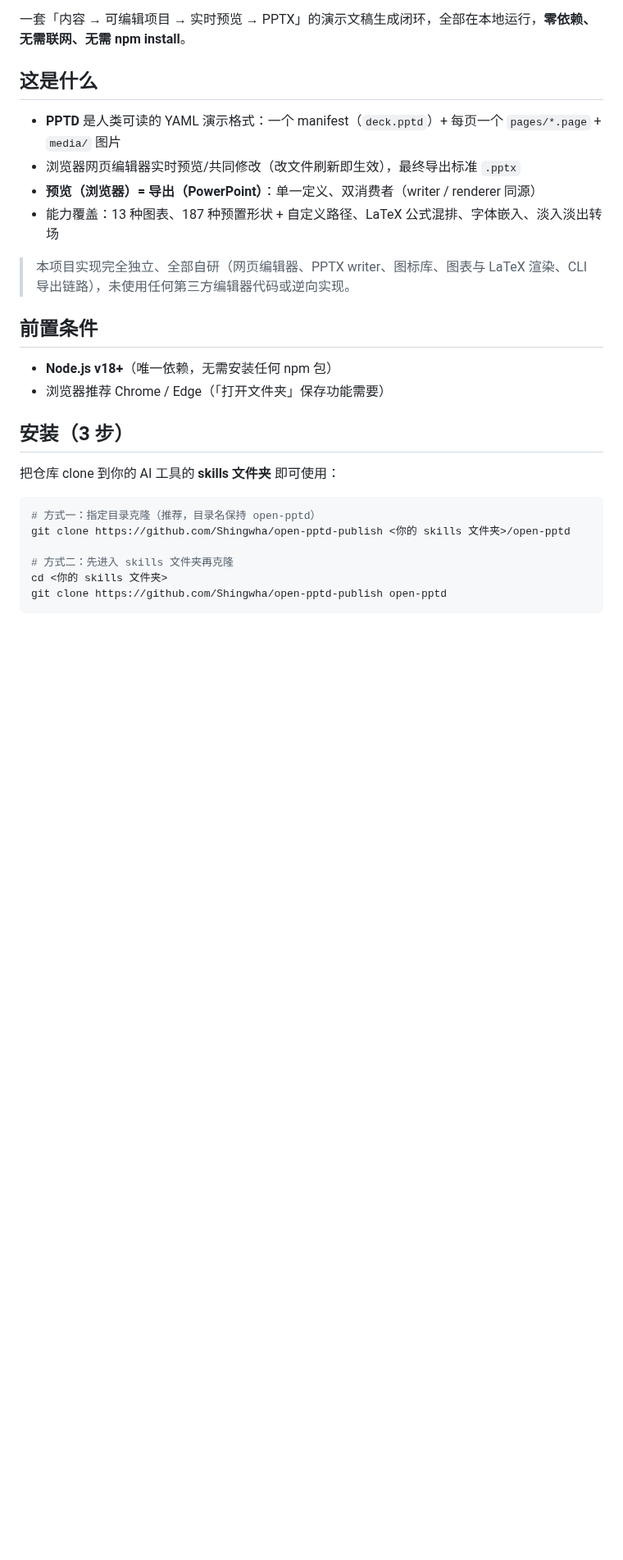
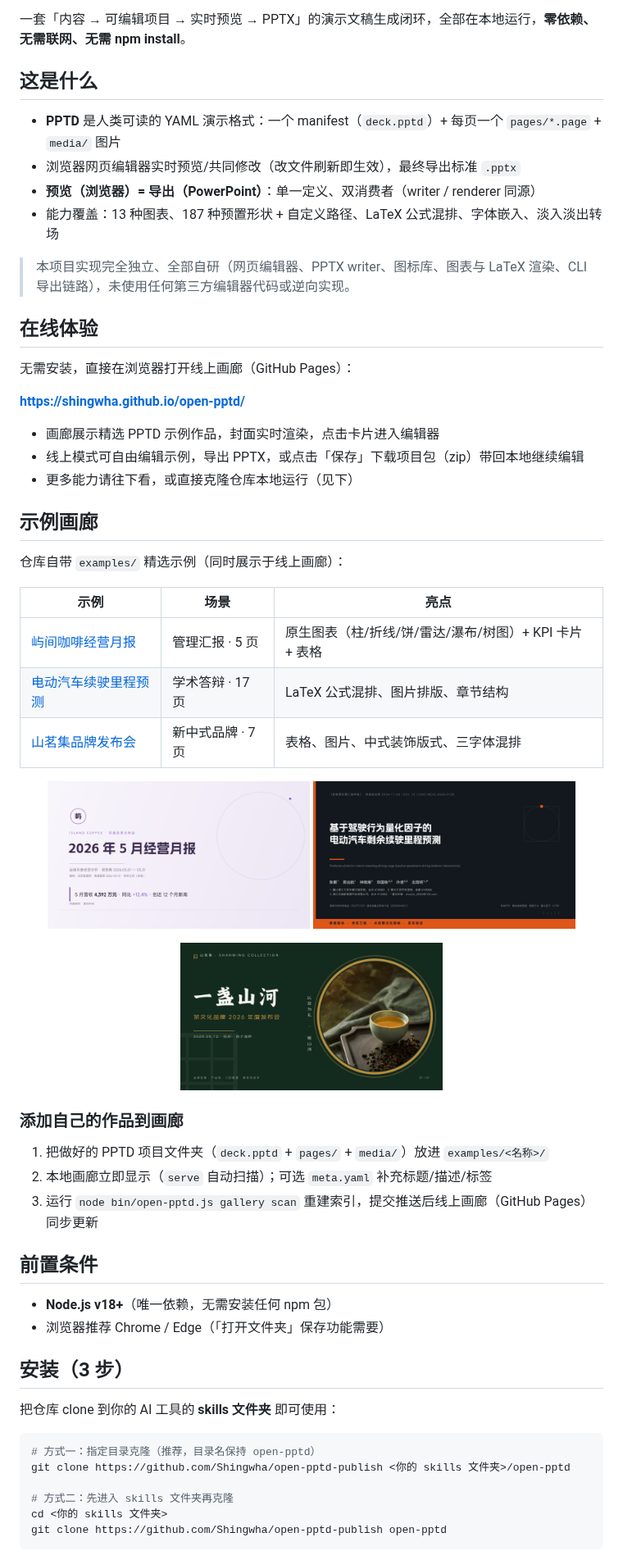
Before and after one commit to Shingwha/open-pptd, a Markdown page: README.md, the part around one of its changes. Shown at 82% size. GitHub-like rendering; pictures changed too: docs/images/coffee-monthly.png (added), docs/images/ev-range.png (added), docs/images/shanmingji.png (added); blank space fills up the shorter version.

Commit message:
docs: README 新增在线体验与示例画廊章节（含三套示例封面图），更新仓库说明

```diff
--- a/README.md
+++ b/README.md
@@ -12,6 +12,41 @@
 - 能力覆盖：13 种图表、187 种预置形状 + 自定义路径、LaTeX 公式混排、字体嵌入、淡入淡出转场
 
 > 本项目实现完全独立、全部自研（网页编辑器、PPTX writer、图标库、图表与 LaTeX 渲染、CLI 导出链路），未使用任何第三方编辑器代码或逆向实现。
+
+## 在线体验
+
+无需安装，直接在浏览器打开线上画廊（GitHub Pages）：
+
+**https://shingwha.github.io/open-pptd/**
+
+- 画廊展示精选 PPTD 示例作品，封面实时渲染，点击卡片进入编辑器
+- 线上模式可自由编辑示例，导出 PPTX，或点击「保存」下载项目包（zip）带回本地继续编辑
+- 更多能力请往下看，或直接克隆仓库本地运行（见下）
+
+## 示例画廊
+
+仓库自带 `examples/` 精选示例（同时展示于线上画廊）：
+
+| 示例 | 场景 | 亮点 |
+|---|---|---|
+| [屿间咖啡经营月报](examples/coffee-monthly-report/) | 管理汇报 · 5 页 | 原生图表（柱/折线/饼/雷达/瀑布/树图）+ KPI 卡片 + 表格 |
+| [电动汽车续驶里程预测](examples/ev-range/) | 学术答辩 · 17 页 | LaTeX 公式混排、图片排版、章节结构 |
+| [山茗集品牌发布会](examples/shanmingji-2026-launch/) | 新中式品牌 · 7 页 | 表格、图片、中式装饰版式、三字体混排 |
+
+<p align="center">
+  <img src="docs/images/coffee-monthly.png" width="45%" alt="屿间咖啡经营月报"/>
+  <img src="docs/images/ev-range.png" width="45%" alt="电动汽车续驶里程预测"/>
+</p>
+
+<p align="center">
+  <img src="docs/images/shanmingji.png" width="45%" alt="山茗集品牌发布会"/>
+</p>
+
+### 添加自己的作品到画廊
+
+1. 把做好的 PPTD 项目文件夹（`deck.pptd` + `pages/` + `media/`）放进 `examples/<名称>/`
+2. 本地画廊立即显示（`serve` 自动扫描）；可选 `meta.yaml` 补充标题/描述/标签
+3. 运行 `node bin/open-pptd.js gallery scan` 重建索引，提交推送后线上画廊（GitHub Pages）同步更新
 
 ## 前置条件
 
```
Also changed, not shown: other parts of README.md (+7 -5 lines), README.en.md (+38 -3 lines).
